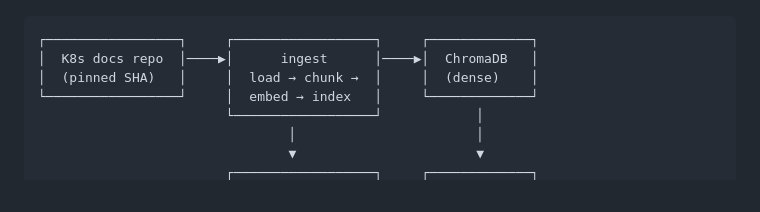
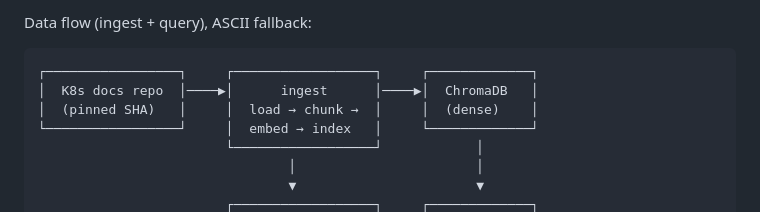
Before and after one commit to Yashbhadiyadra/rag-harness, a Markdown page: README.md, the part around one of its changes. Drawn GitHub-style.

````diff
--- a/README.md
+++ b/README.md
@@ -218,3 +235,4 @@ Data flow (ingest + query):
+Data flow (ingest + query), ASCII fallback:
 
 ```
 ┌─────────────────┐     ┌──────────────────┐     ┌─────────────┐
````
Also changed, not shown: other parts of README.md (+18 -1 lines).
